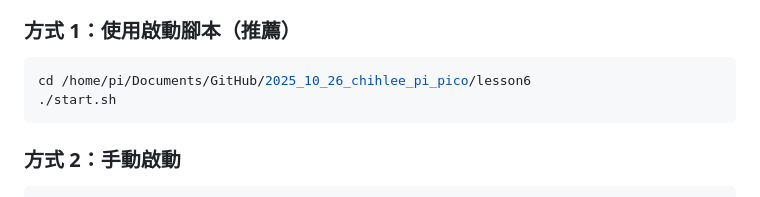
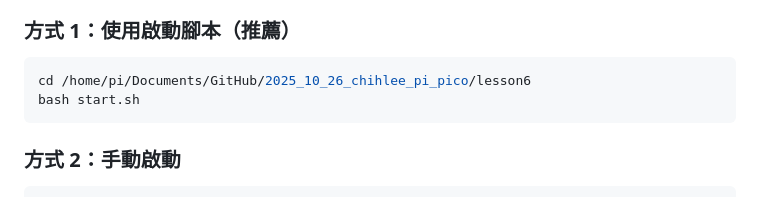
Before and after one commit to elder38-cell/_raspberry_pi_pico_cwt_, a Markdown page: lesson6/README.md, the part around the change. Rendered like a GitHub page.

````diff
--- a/lesson6/README.md
+++ b/lesson6/README.md
@@ -26,7 +26,7 @@
 
 ```bash
 cd /home/pi/Documents/GitHub/2025_10_26_chihlee_pi_pico/lesson6
-./start.sh
+bash start.sh
 ```
 
 ### 方式 2：手動啟動
````
